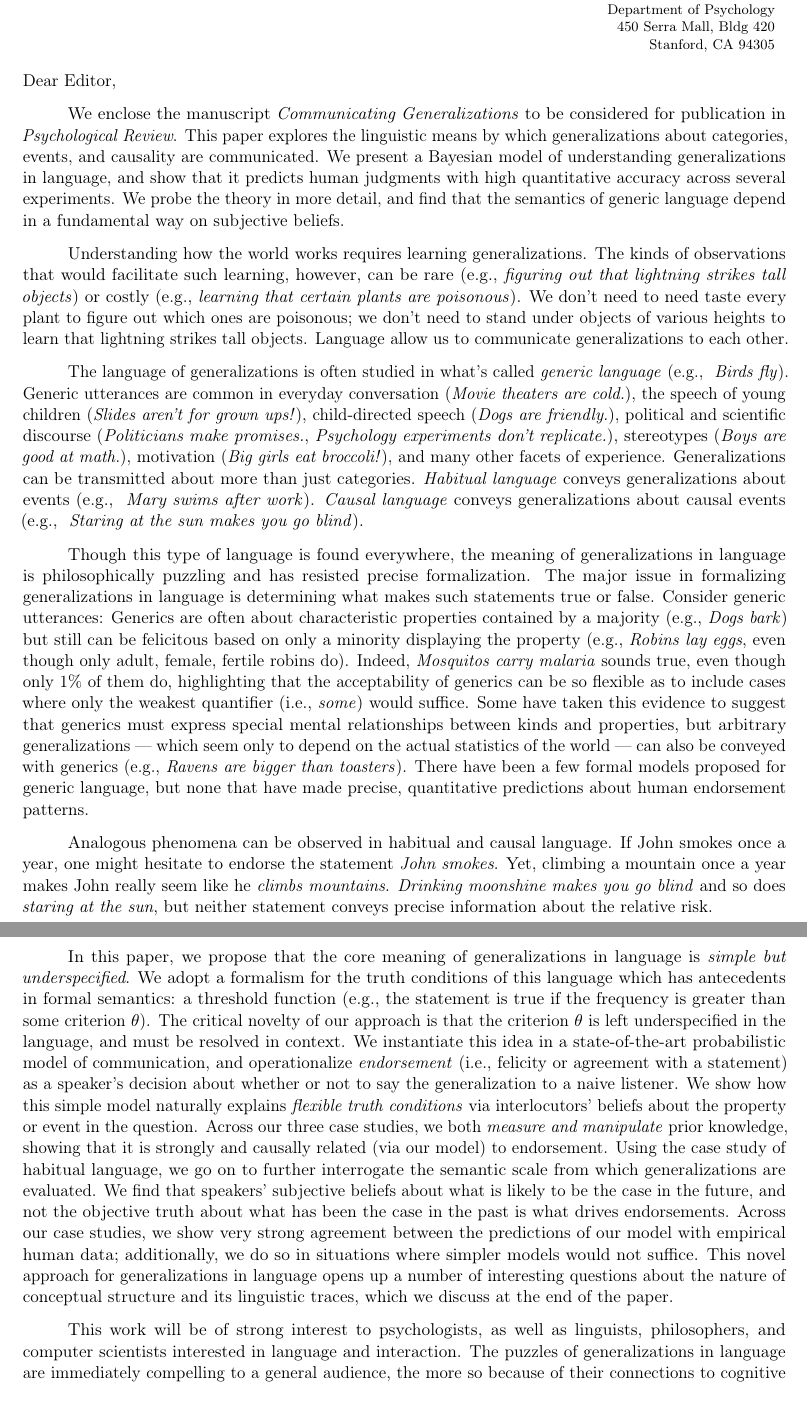
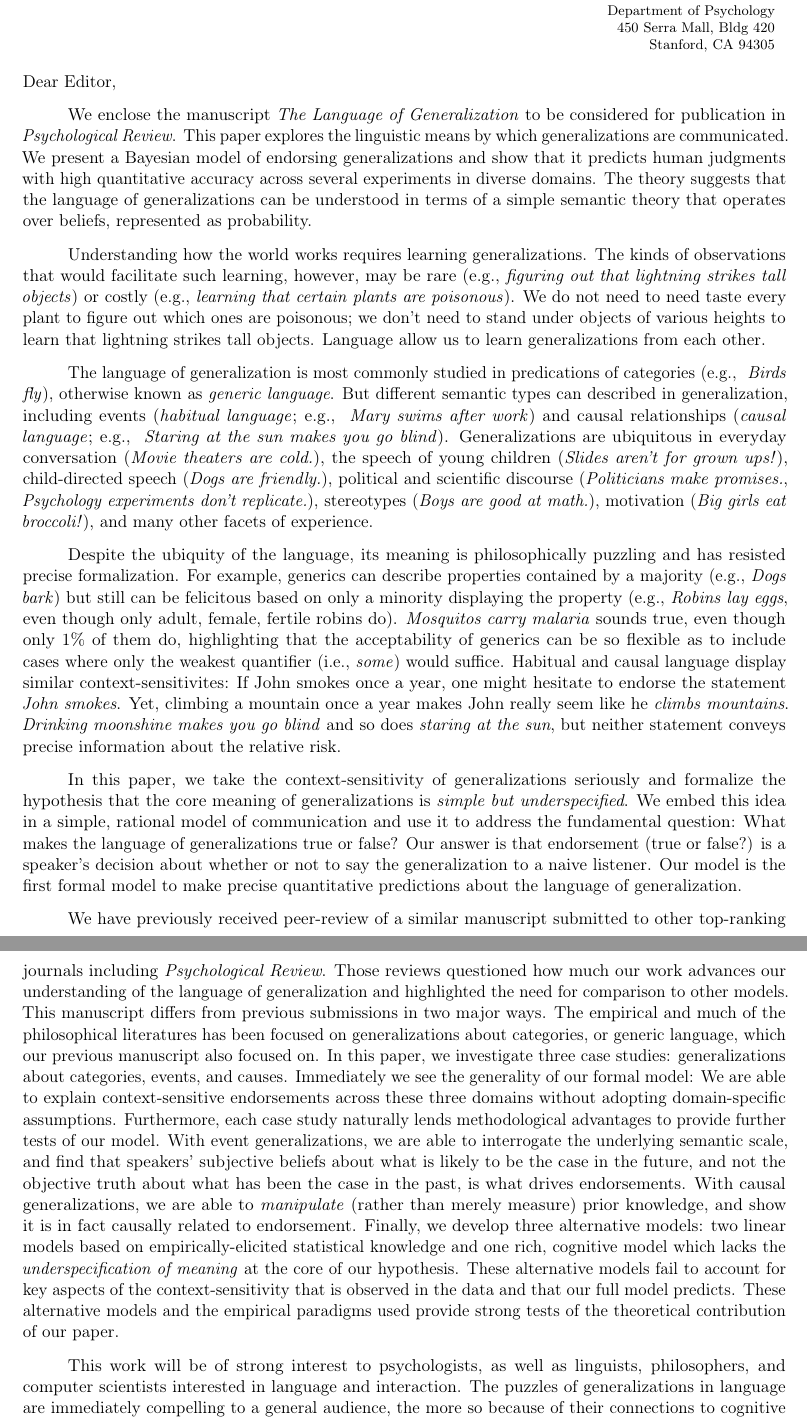
Before and after one commit to mhtess/genlang-paper, a LaTeX letter (paper/coverletter.tex): two parts of pages 1 and 2 of 2, joined at a grey line, cut so that both start at the same text. Compiled offline with pdfLaTeX.

Commit message:
refresh coverletter with graf about previous submisisons

```diff
--- a/paper/coverletter.tex
+++ b/paper/coverletter.tex
@@ -115,49 +115,72 @@
 
 \opening{Dear Editor,}
 
-We enclose the manuscript \emph{Communicating Generalizations} to be considered for publication in \emph{Psychological Review}.
-This paper explores the linguistic means by which generalizations about categories, events, and causality are communicated.
-We present a Bayesian model of understanding generalizations in language, and show that it predicts human judgments with high quantitative accuracy across several experiments.
-We probe the theory in more detail, and find that the semantics of generic language depend in a fundamental way on subjective beliefs.
+We enclose the manuscript \emph{The Language of Generalization} to be considered for publication in \emph{Psychological Review}.
+This paper explores the linguistic means by which generalizations are communicated.
+We present a Bayesian model of endorsing generalizations and show that it predicts human judgments with high quantitative accuracy across several experiments in diverse domains.
+The theory suggests that the language of generalizations can be understood in terms of a simple semantic theory that operates over beliefs, represented as probability.
 
 Understanding how the world works requires learning generalizations.
-The kinds of observations that would facilitate such learning, however, can be rare (e.g., \emph{figuring out that lightning strikes tall objects}) or costly (e.g., \emph{learning that certain plants are poisonous}).
-We don't need to need taste every plant to figure out which ones are poisonous; we don't need to stand under objects of various heights to learn that lightning strikes tall objects.
-Language allow us to communicate generalizations to each other.
+The kinds of observations that would facilitate such learning, however, may be rare (e.g., \emph{figuring out that lightning strikes tall objects}) or costly (e.g., \emph{learning that certain plants are poisonous}).
+We do not need to need taste every plant to figure out which ones are poisonous; we don't need to stand under objects of various heights to learn that lightning strikes tall objects.
+Language allow us to learn generalizations from each other.
 
-The language of generalizations is often studied in what's called \emph{generic language} (e.g., ~\emph{Birds fly}).
-Generic utterances are common in everyday conversation (\emph{Movie theaters are cold.}), the speech of young children (\emph{Slides aren't for grown ups!}), child-directed speech (\emph{Dogs are friendly.}), political and scientific discourse (\emph{Politicians make promises.}, \emph{Psychology experiments don't replicate.}), stereotypes (\emph{Boys are good at math.}), motivation (\emph{Big girls eat broccoli!}), and many other facets of experience.
-Generalizations can be transmitted about more than just categories.
-\emph{Habitual language} conveys generalizations about events (e.g., ~\emph{Mary swims after work}).
-\emph{Causal language} conveys generalizations about causal events (e.g., ~\emph{Staring at the sun makes you go blind}).
+The language of generalization is most commonly studied in predications of categories (e.g., ~\emph{Birds fly}), otherwise known as \emph{generic language}.
+But different semantic types can described in generalization, including events (\emph{habitual language}; e.g., ~\emph{Mary swims after work}) and causal relationships (\emph{causal language}; e.g., ~\emph{Staring at the sun makes you go blind}).
+Generalizations are ubiquitous in everyday conversation (\emph{Movie theaters are cold.}), the speech of young children (\emph{Slides aren't for grown ups!}), child-directed speech (\emph{Dogs are friendly.}), political and scientific discourse (\emph{Politicians make promises.}, \emph{Psychology experiments don't replicate.}), stereotypes (\emph{Boys are good at math.}), motivation (\emph{Big girls eat broccoli!}), and many other facets of experience.
 
-Though this type of language is found everywhere, the meaning of generalizations in language is philosophically puzzling and has resisted precise formalization.
-The major issue in formalizing generalizations in language is determining what makes such statements true or false.
-Consider generic utterances:
-Generics are often about characteristic properties contained by a majority (e.g., \emph{Dogs bark}) but still can be felicitous based on only a minority displaying the property (e.g., \emph{Robins lay eggs}, even though only adult, female, fertile robins do).
-Indeed, \emph{Mosquitos carry malaria} sounds true, even though only 1\% of them do, highlighting that the acceptability of generics can be so flexible as to include cases where only the weakest quantifier (i.e., \emph{some}) would suffice.
-Some have taken this evidence to suggest that generics must express special mental relationships between kinds and properties, but arbitrary generalizations --- which seem only to depend on the actual statistics of the world --- can also be conveyed with generics (e.g., \emph{Ravens are bigger than toasters}).
-There have been a few formal models proposed for generic language, but none that have made precise, quantitative predictions about human endorsement patterns.
 
-Analogous phenomena can be observed in habitual and causal language.
+%Given that inductive generalization can be described by probability (e.g., the probability that the next instance of the category will have a feature), it seems natural that the core meaning generalizations in language would relate to this predictive probability.
+Despite the ubiquity of the language, its meaning is philosophically puzzling and has resisted precise formalization.
+%However, the language of generalizations displays extreme sensitivities to context, which has heretofore crippled previous attempts to formalize this major function of language.
+%Though this type of language is found everywhere, the meaning of generalization is philosophically puzzling and has resisted precise formalization.
+%The major issue in formalizing the language of generalizations is determining what makes such statements true or false.
+For example, generics can describe properties contained by a majority (e.g., \emph{Dogs bark}) but still can be felicitous based on only a minority displaying the property (e.g., \emph{Robins lay eggs}, even though only adult, female, fertile robins do).
+\emph{Mosquitos carry malaria} sounds true, even though only 1\% of them do, highlighting that the acceptability of generics can be so flexible as to include cases where only the weakest quantifier (i.e., \emph{some}) would suffice.
+Habitual and causal language display similar context-sensitivites:
 If John smokes once a year, one might hesitate to endorse the statement \emph{John smokes}.
 Yet, climbing a mountain once a year makes John really seem like he \emph{climbs mountains}.
 \emph{Drinking moonshine makes you go blind} and so does \emph{staring at the sun}, but neither statement conveys precise information about the relative risk.
 
-In this paper, we propose that the core meaning of generalizations in language is \emph{simple but underspecified}.
-We adopt a formalism for the truth conditions of this language which has antecedents in formal semantics: a threshold function (e.g., the statement is true if the frequency is greater than some criterion $\theta$).
-The critical novelty of our approach is that the criterion $\theta$ is left underspecified in the language, and must be resolved in context.
-We instantiate this idea in a state-of-the-art probabilistic model of communication, and operationalize \emph{endorsement} (i.e., felicity or agreement with a statement) as a speaker's decision about whether or not to say the generalization to a naive listener.
-We show how this simple model naturally explains \emph{flexible truth conditions} via interlocutors' beliefs about the property or event in the question.
-Across our three case studies, we both \emph{measure and manipulate} prior knowledge, showing that it is strongly and causally related (via our model) to endorsement.
-Using the case study of habitual language, we go on to further interrogate the semantic scale from which generalizations are evaluated.
-We find that speakers' subjective beliefs about what is likely to be the case in the future, and not the objective truth about what has been the case in the past is what drives endorsements.
-Across our case studies, we show very strong agreement between the predictions of our model with empirical human data; additionally, we do so in situations where simpler models would not suffice.
-This novel approach for generalizations in language opens up a number of interesting questions about the nature of conceptual structure and its linguistic traces, which we discuss at the end of the paper.
+%Some have taken this evidence to suggest that generics cannot be understood in terms of how prevalent the property is, instead appealing to special mental relationships between certain kinds and certain properties.
+%There have been a few formal models proposed for generic language, but none that have made precise, quantitative predictions about human endorsement patterns.
+
+%The dominant view in psychology has been to focus on special conceptual relations that supposedly determine what makes the language the generalization true or false.
+In this paper, we take the context-sensitivity of generalizations seriously and formalize the hypothesis that the core meaning of generalizations is \emph{simple but underspecified}.
+We embed this idea in a simple, rational model of communication and use it to address the fundamental question: What makes the language of generalizations true or false?
+Our answer is that endorsement (true or false?) is a speaker's decision about whether or not to say the generalization to a naive listener.
+Our model is the first formal model to make precise quantitative predictions about the language of generalization.
+
+We have previously received peer-review of a similar manuscript submitted to other top-ranking journals including \emph{Psychological Review}.
+Those reviews questioned how much our work advances our understanding of the language of generalization and highlighted the need for comparison to other models.
+This manuscript differs from previous submissions in two major ways.
+%We show how this model naturally explains the flexibility in endorsement patterns via interlocutors' prior beliefs about the property or event in the question.
+The empirical and much of the philosophical literatures has been focused on generalizations about categories, or generic language, which our previous manuscript also focused on.
+In this paper, we investigate three case studies: generalizations about categories, events, and causes.
+Immediately we see the generality of our formal model: We are able to explain context-sensitive endorsements across these three domains without adopting domain-specific assumptions.
+Furthermore, each case study naturally lends methodological advantages to provide further tests of our model.
+With event generalizations, we are able to interrogate the underlying semantic scale, and find that speakers' subjective beliefs about what is likely to be the case in the future, and not the objective truth about what has been the case in the past, is what drives endorsements.
+With causal generalizations, we are able to \emph{manipulate} (rather than merely measure) prior knowledge, and show it is in fact causally related to endorsement.
+Finally, we develop three alternative models: two linear models based on empirically-elicited statistical knowledge and one rich, cognitive model which lacks the \emph{underspecification of meaning} at the core of our hypothesis.
+These alternative models fail to account for key aspects of the context-sensitivity that is observed in the data and that our full model predicts.
+These alternative models and the empirical paradigms used provide strong tests of the theoretical contribution of our paper.
+%This novel approach for generalizations in language opens up a number of interesting questions about the nature of conceptual structure and its linguistic traces, which we discuss at the end of the paper.
+
+
+
+%, which we use to make precise, quantitative predictions about sentence endorsement.
+% introduce the first formal model of generalizations in language and use it to make
+% this hypothesis in a probabilistic model of language understanding.  that the core
+%We adopt a formalism for the truth conditions of this language which has antecedents in formal semantics: a threshold function (e.g., the statement is true if the prevalence is greater than some criterion $\theta$).
+%Attempts of this kind have been proposed before but none have been formalized into a model that makes predictions about human judgments.
+%The critical novelty of our approach is that the criterion $\theta$ is left underspecified in the language, and must be resolved in context.
+%We instantiate this idea in a state-of-the-art probabilistic model of communication, and operationalize \emph{endorsement} (i.e., felicity or agreement with a statement)
+
+
 
 This work will be of strong interest to psychologists, as well as linguists, philosophers, and computer scientists interested in language and interaction.
 The puzzles of generalizations in language are immediately compelling to a general audience, the more so because of their connections to cognitive development, cultural transmission of knowledge, and propagation of stereotypes.
-Our solution represents the first formal model of generic language to be validated by quantitative agreement with human behavioral data.
+Our solution represents the first formal model of generalization in language to be validated by quantitative agreement with human behavioral data.
 It is not, however, uncontroversial: we champion a statistical view that has been often dismissed in the literature.
 Indeed, in presentations around the world we have found this work to excite broad interest and engagement.
 
```
